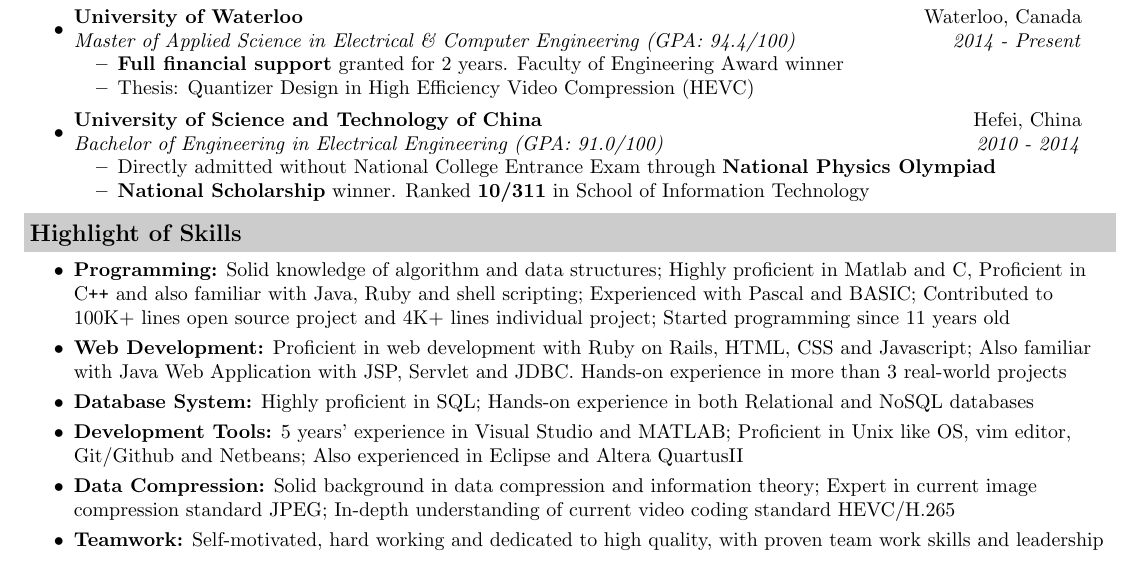
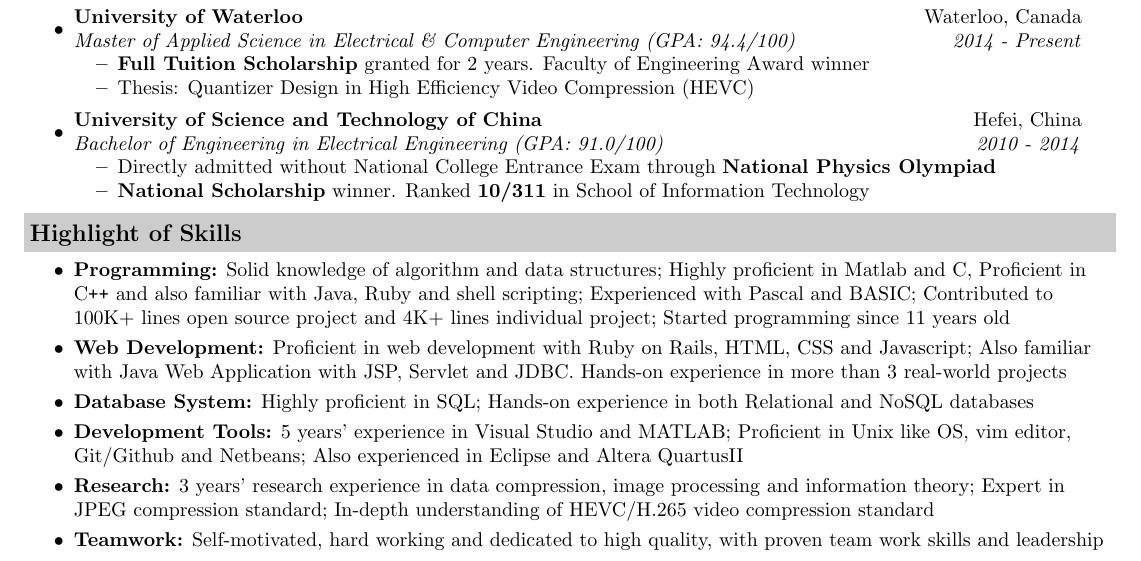
Before and after one commit to JasonMrX/Resume, a LaTeX CV (resume.tex): part of the page, cut so that both start at the same text. Compiled offline with pdfLaTeX.

Commit message:
modify scholarship name, change data compression to research

```diff
--- a/resume.tex
+++ b/resume.tex
@@ -53,7 +53,7 @@ LinkedIn: www.linkedin.com/in/jiasenxu \\
 \item
 	\ressubheading{University of Waterloo}{Waterloo, Canada}{Master of Applied Science in Electrical \& Computer Engineering (GPA: 94.4/100)}{2014 - Present}
 	\begin{itemize}
-        \resitem{\textbf{Full financial support} granted for 2 years. Faculty of Engineering Award winner}
+        \resitem{\textbf{Full Tuition Scholarship} granted for 2 years. Faculty of Engineering Award winner}
         \resitem{Thesis: Quantizer Design in High Efficiency Video Compression (HEVC)}
 	\end{itemize}
 \item
@@ -72,7 +72,7 @@ LinkedIn: www.linkedin.com/in/jiasenxu \\
 \item{\textbf {Web Development:}} Proficient in web development with Ruby on Rails, HTML, CSS and Javascript; Also familiar with Java Web Application with JSP, Servlet and JDBC. Hands-on experience in more than 3 real-world projects
 \item{\textbf {Database System:}} Highly proficient in SQL; Hands-on experience in both Relational and NoSQL databases
 \item{\textbf {Development Tools:}} 5 years' experience in Visual Studio and MATLAB; Proficient in Unix like OS, vim editor, Git/Github and Netbeans; Also experienced in Eclipse and Altera QuartusII
-\item{\textbf {Data Compression:}} Solid background in data compression and information theory; Expert in current image compression standard JPEG; In-depth understanding of current video coding standard HEVC/H.265
+\item{\textbf {Research:}} 3 years' research experience in data compression, image processing and information theory; Expert in JPEG compression standard; In-depth understanding of HEVC/H.265 video compression standard
 \item{\textbf {Teamwork:}} Self-motivated, hard working and dedicated to high quality, with proven team work skills and leadership
 
 \end{itemize}
```
Also changed, not shown: resume.pdf.
